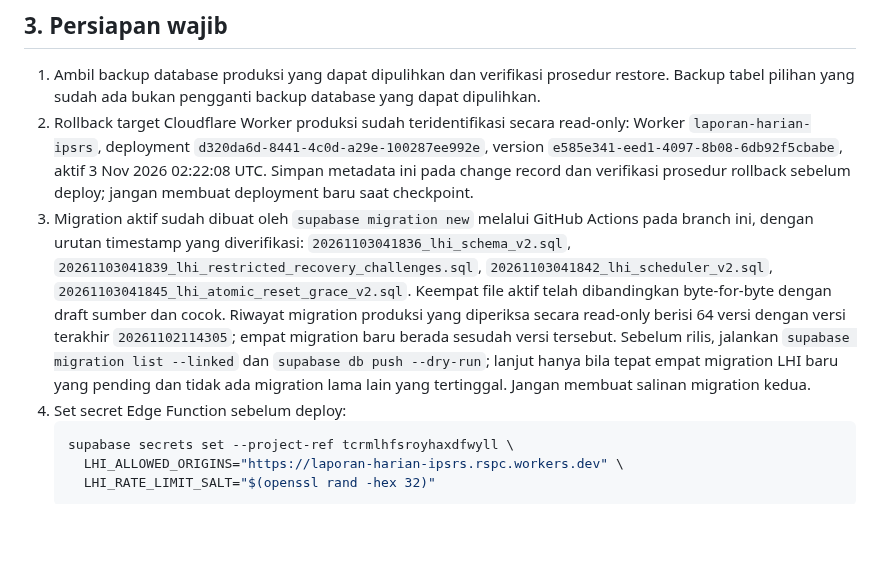
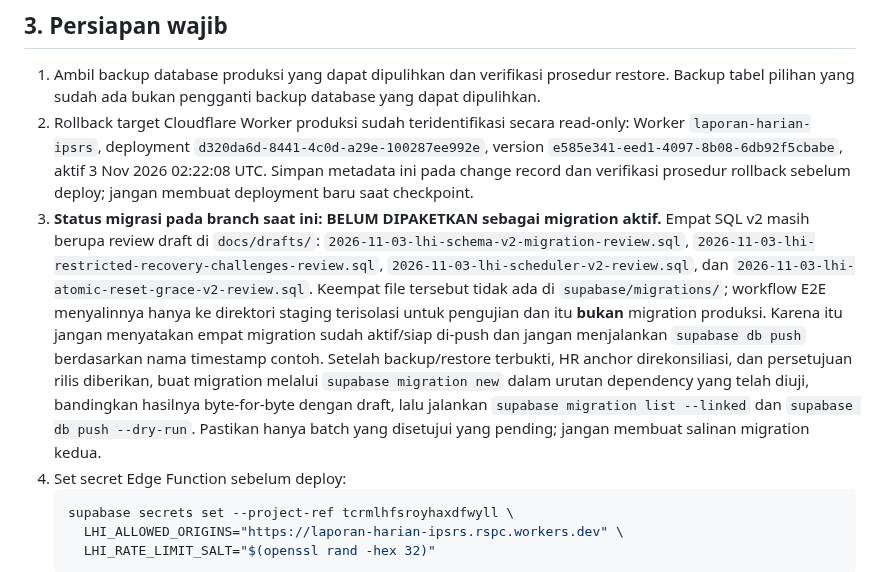
Before and after one commit to ipsrs-rspc-91/Laporan-Harian-IPSRS, a Markdown page: docs/audit/2026-11-03-lhi-global-unlock-runbook.md, the part around the change. Drawn GitHub-style; blank space fills up the shorter version.

Commit message:
docs: correct LHI migration release status

````diff
--- a/docs/audit/2026-11-03-lhi-global-unlock-runbook.md
+++ b/docs/audit/2026-11-03-lhi-global-unlock-runbook.md
@@ -24,7 +24,7 @@ Backend lama mempunyai RPC `open_lhi_global_grace(text,text)`, tetapi jalur lama
 
 1. Ambil backup database produksi yang dapat dipulihkan dan verifikasi prosedur restore. Backup tabel pilihan yang sudah ada bukan pengganti backup database yang dapat dipulihkan.
 2. Rollback target Cloudflare Worker produksi sudah teridentifikasi secara read-only: Worker `laporan-harian-ipsrs`, deployment `d320da6d-8441-4c0d-a29e-100287ee992e`, version `e585e341-eed1-4097-8b08-6db92f5cbabe`, aktif 3 Nov 2026 02:22:08 UTC. Simpan metadata ini pada change record dan verifikasi prosedur rollback sebelum deploy; jangan membuat deployment baru saat checkpoint.
-3. Migration aktif sudah dibuat oleh `supabase migration new` melalui GitHub Actions pada branch ini, dengan urutan timestamp yang diverifikasi: `20261103041836_lhi_schema_v2.sql`, `20261103041839_lhi_restricted_recovery_challenges.sql`, `20261103041842_lhi_scheduler_v2.sql`, `20261103041845_lhi_atomic_reset_grace_v2.sql`. Keempat file aktif telah dibandingkan byte-for-byte dengan draft sumber dan cocok. Riwayat migration produksi yang diperiksa secara read-only berisi 64 versi dengan versi terakhir `20261102114305`; empat migration baru berada sesudah versi tersebut. Sebelum rilis, jalankan `supabase migration list --linked` dan `supabase db push --dry-run`; lanjut hanya bila tepat empat migration LHI baru yang pending dan tidak ada migration lama lain yang tertinggal. Jangan membuat salinan migration kedua.
+3. **Status migrasi pada branch saat ini: BELUM DIPAKETKAN sebagai migration aktif.** Empat SQL v2 masih berupa review draft di `docs/drafts/`: `2026-11-03-lhi-schema-v2-migration-review.sql`, `2026-11-03-lhi-restricted-recovery-challenges-review.sql`, `2026-11-03-lhi-scheduler-v2-review.sql`, dan `2026-11-03-lhi-atomic-reset-grace-v2-review.sql`. Keempat file tersebut tidak ada di `supabase/migrations/`; workflow E2E menyalinnya hanya ke direktori staging terisolasi untuk pengujian dan itu **bukan** migration produksi. Karena itu jangan menyatakan empat migration sudah aktif/siap di-push dan jangan menjalankan `supabase db push` berdasarkan nama timestamp contoh. Setelah backup/restore terbukti, HR anchor direkonsiliasi, dan persetujuan rilis diberikan, buat migration melalui `supabase migration new` dalam urutan dependency yang telah diuji, bandingkan hasilnya byte-for-byte dengan draft, lalu jalankan `supabase migration list --linked` dan `supabase db push --dry-run`. Pastikan hanya batch yang disetujui yang pending; jangan membuat salinan migration kedua.
 4. Set secret Edge Function sebelum deploy:
    ```sh
    supabase secrets set --project-ref tcrmlhfsroyhaxdfwyll \
````
